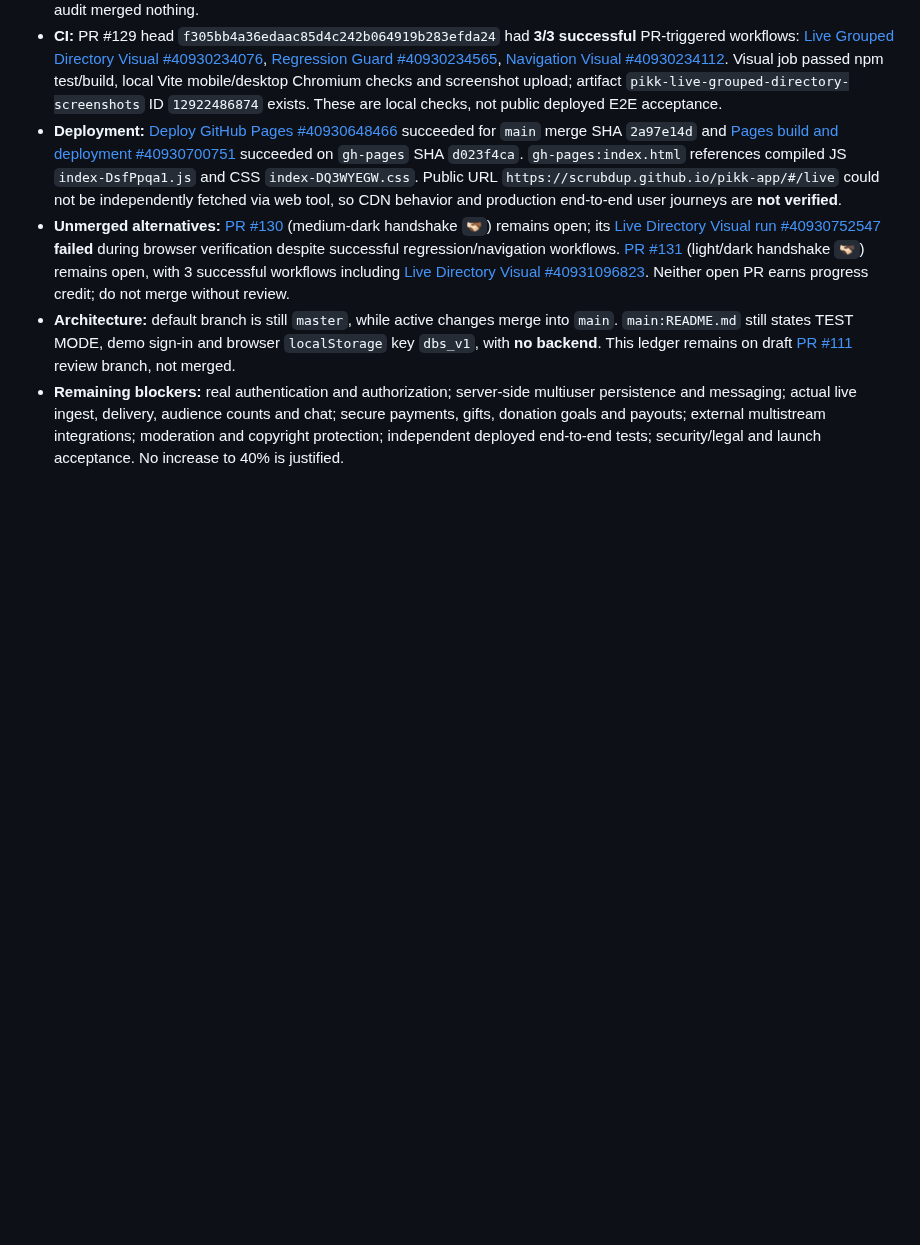
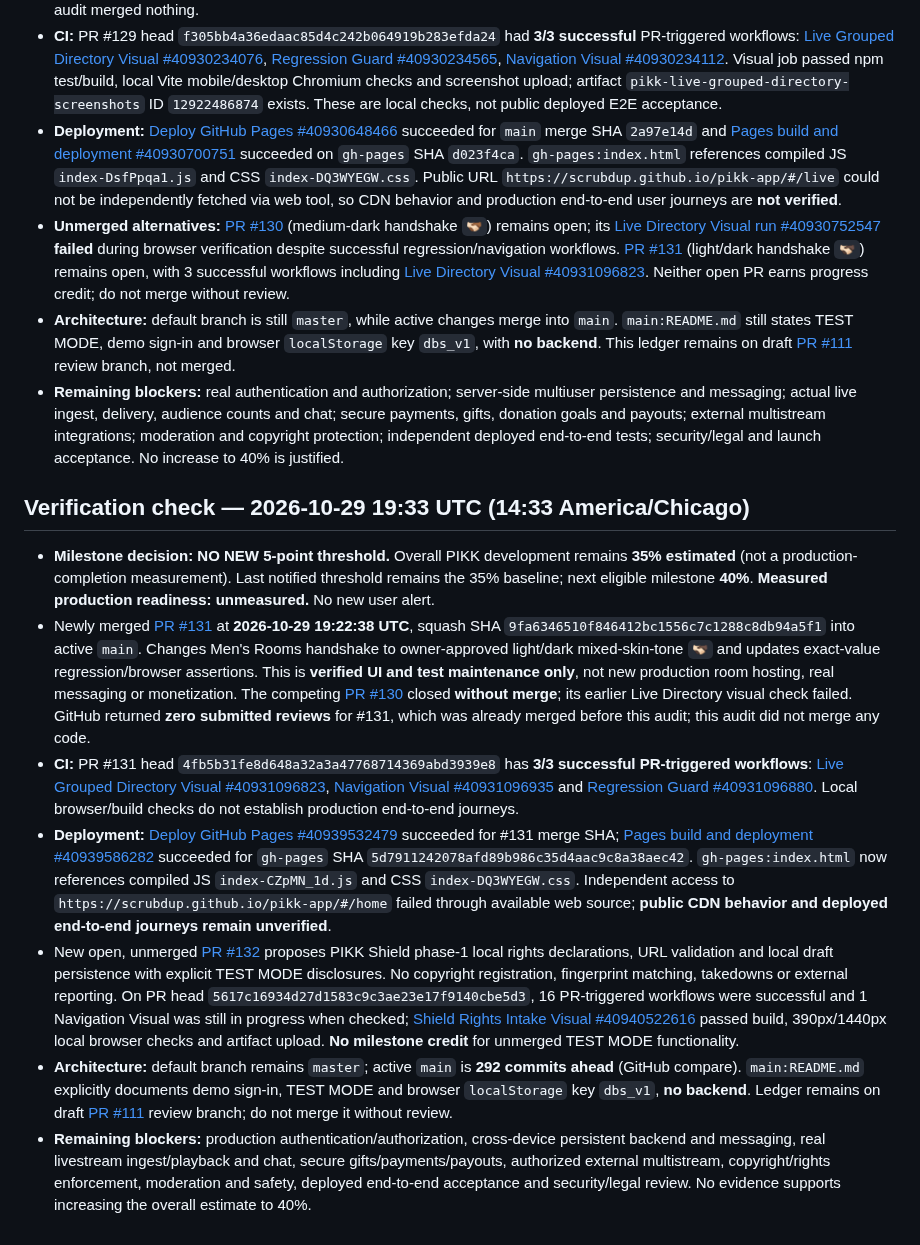
Before and after one commit to scrubdup/dbs-app, a Markdown page: docs/PIKK_PROGRESS_MILESTONES.md, the part around one of its changes. GitHub-like rendering; blank space fills up the shorter version.

Commit message:
docs: record Oct 29 PR #131 merge, Pages evidence and Shield preview without milestone increase

```diff
--- a/docs/PIKK_PROGRESS_MILESTONES.md
+++ b/docs/PIKK_PROGRESS_MILESTONES.md
@@ -162,3 +162,13 @@ This file tracks *notification thresholds*, not marketing claims. It is stored o
 - **Unmerged alternatives:** [PR #130](https://github.com/scrubdup/pikk-app/pull/130) (medium-dark handshake `🫱🏻‍🫲🏾`) remains open; its [Live Directory Visual run #40930752547](https://github.com/scrubdup/pikk-app/actions/runs/40930752547) **failed** during browser verification despite successful regression/navigation workflows. [PR #131](https://github.com/scrubdup/pikk-app/pull/131) (light/dark handshake `🫱🏻‍🫲🏿`) remains open, with 3 successful workflows including [Live Directory Visual #40931096823](https://github.com/scrubdup/pikk-app/actions/runs/40931096823). Neither open PR earns progress credit; do not merge without review.
 - **Architecture:** default branch is still `master`, while active changes merge into `main`. `main:README.md` still states TEST MODE, demo sign-in and browser `localStorage` key `dbs_v1`, with **no backend**. This ledger remains on draft [PR #111](https://github.com/scrubdup/pikk-app/pull/111) review branch, not merged.
 - **Remaining blockers:** real authentication and authorization; server-side multiuser persistence and messaging; actual live ingest, delivery, audience counts and chat; secure payments, gifts, donation goals and payouts; external multistream integrations; moderation and copyright protection; independent deployed end-to-end tests; security/legal and launch acceptance. No increase to 40% is justified.
+
+
+## Verification check — 2026-10-29 19:33 UTC (14:33 America/Chicago)
+- **Milestone decision: NO NEW 5-point threshold.** Overall PIKK development remains **35% estimated** (not a production-completion measurement). Last notified threshold remains the 35% baseline; next eligible milestone **40%**. **Measured production readiness: unmeasured.** No new user alert.
+- Newly merged [PR #131](https://github.com/scrubdup/pikk-app/pull/131) at **2026-10-29 19:22:38 UTC**, squash SHA `9fa6346510f846412bc1556c7c1288c8db94a5f1` into active `main`. Changes Men's Rooms handshake to owner-approved light/dark mixed-skin-tone `🫱🏻‍🫲🏿` and updates exact-value regression/browser assertions. This is **verified UI and test maintenance only**, not new production room hosting, real messaging or monetization. The competing [PR #130](https://github.com/scrubdup/pikk-app/pull/130) closed **without merge**; its earlier Live Directory visual check failed. GitHub returned **zero submitted reviews** for #131, which was already merged before this audit; this audit did not merge any code.
+- **CI:** PR #131 head `4fb5b31fe8d648a32a3a47768714369abd3939e8` has **3/3 successful PR-triggered workflows**: [Live Grouped Directory Visual #40931096823](https://github.com/scrubdup/pikk-app/actions/runs/40931096823), [Navigation Visual #40931096935](https://github.com/scrubdup/pikk-app/actions/runs/40931096935) and [Regression Guard #40931096880](https://github.com/scrubdup/pikk-app/actions/runs/40931096880). Local browser/build checks do not establish production end-to-end journeys.
+- **Deployment:** [Deploy GitHub Pages #40939532479](https://github.com/scrubdup/pikk-app/actions/runs/40939532479) succeeded for #131 merge SHA; [Pages build and deployment #40939586282](https://github.com/scrubdup/pikk-app/actions/runs/40939586282) succeeded for `gh-pages` SHA `5d7911242078afd89b986c35d4aac9c8a38aec42`. `gh-pages:index.html` now references compiled JS `index-CZpMN_1d.js` and CSS `index-DQ3WYEGW.css`. Independent access to `https://scrubdup.github.io/pikk-app/#/home` failed through available web source; **public CDN behavior and deployed end-to-end journeys remain unverified**.
+- New open, unmerged [PR #132](https://github.com/scrubdup/pikk-app/pull/132) proposes PIKK Shield phase-1 local rights declarations, URL validation and local draft persistence with explicit TEST MODE disclosures. No copyright registration, fingerprint matching, takedowns or external reporting. On PR head `5617c16934d27d1583c9c3ae23e17f9140cbe5d3`, 16 PR-triggered workflows were successful and 1 Navigation Visual was still in progress when checked; [Shield Rights Intake Visual #40940522616](https://github.com/scrubdup/pikk-app/actions/runs/40940522616) passed build, 390px/1440px local browser checks and artifact upload. **No milestone credit** for unmerged TEST MODE functionality.
+- **Architecture:** default branch remains `master`; active `main` is **292 commits ahead** (GitHub compare). `main:README.md` explicitly documents demo sign-in, TEST MODE and browser `localStorage` key `dbs_v1`, **no backend**. Ledger remains on draft [PR #111](https://github.com/scrubdup/pikk-app/pull/111) review branch; do not merge it without review.
+- **Remaining blockers:** production authentication/authorization, cross-device persistent backend and messaging, real livestream ingest/playback and chat, secure gifts/payments/payouts, authorized external multistream, copyright/rights enforcement, moderation and safety, deployed end-to-end acceptance and security/legal review. No evidence supports increasing the overall estimate to 40%.
```
Also changed, not shown: other parts of docs/PIKK_PROGRESS_MILESTONES.md (+1 -1 lines).
